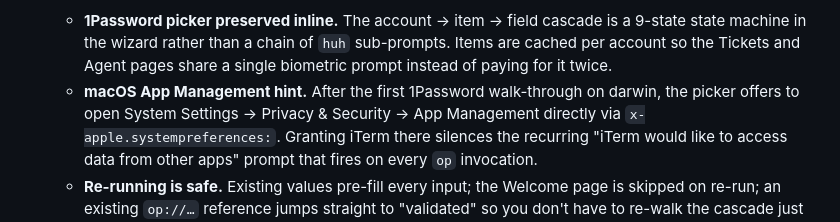
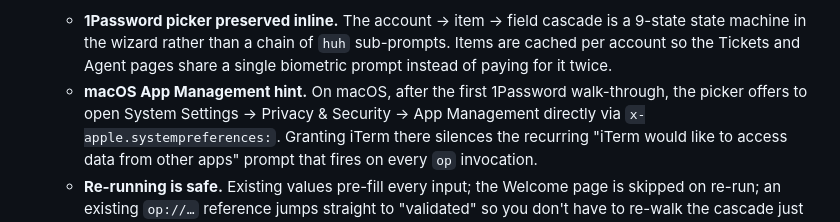
Before and after one commit to uribrecher/thicket, a Markdown page: CHANGELOG.md, the part around the change. Drawn GitHub-style.

Commit message:
docs: address Copilot review for CHANGELOG [0.4.0]
Reword the macOS bullet to use "macOS" everywhere instead of mixing
in "darwin" — keeps the casual user-facing prose consistent with
the bullet header.

PR description's grep-zero claim was technically wrong (the
rename-regression test in cmd/thicket/main_test.go intentionally
references `thicket init` to confirm it's rejected). Clarified the
test plan to call that out.

Co-Authored-By: Claude Opus 4.7 (1M context) <noreply@anthropic.com>

```diff
--- a/CHANGELOG.md
+++ b/CHANGELOG.md
@@ -33,8 +33,8 @@ existing config on re-run).
     than a chain of `huh` sub-prompts. Items are cached per account
     so the Tickets and Agent pages share a single biometric prompt
     instead of paying for it twice.
-  - **macOS App Management hint.** After the first 1Password
-    walk-through on darwin, the picker offers to open System
+  - **macOS App Management hint.** On macOS, after the first
+    1Password walk-through, the picker offers to open System
     Settings → Privacy & Security → App Management directly via
     `x-apple.systempreferences:`. Granting iTerm there silences
     the recurring "iTerm would like to access data from other apps"
```
